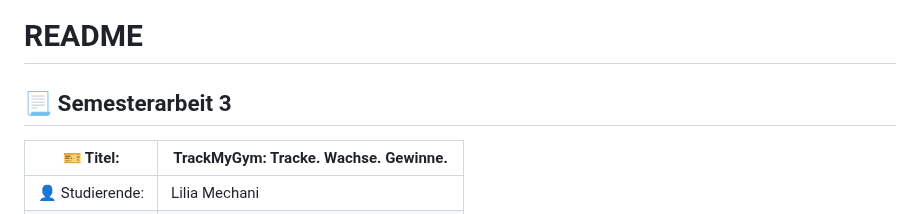
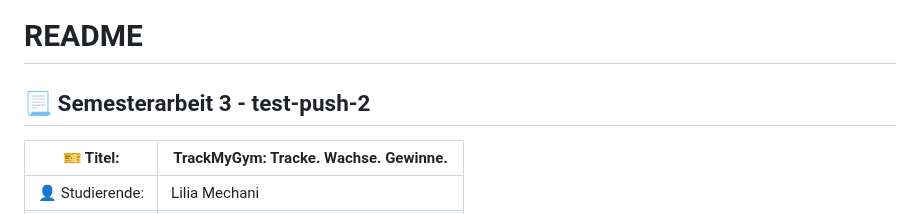
Before and after one commit to gitlilia-tbz/ICTNE24_Semesterarbeit3_L.M, a Markdown page: README.md, the part around the change. Rendered like a GitHub page.

Commit message:
pipeline test

```diff
--- a/README.md
+++ b/README.md
@@ -1,6 +1,6 @@
 # README
 
-## :page_with_curl: Semesterarbeit 3
+## :page_with_curl: Semesterarbeit 3 - test-push-2
 
 
 | :ticket: Titel:                   | TrackMyGym: Tracke. Wachse. Gewinne.     |
```
